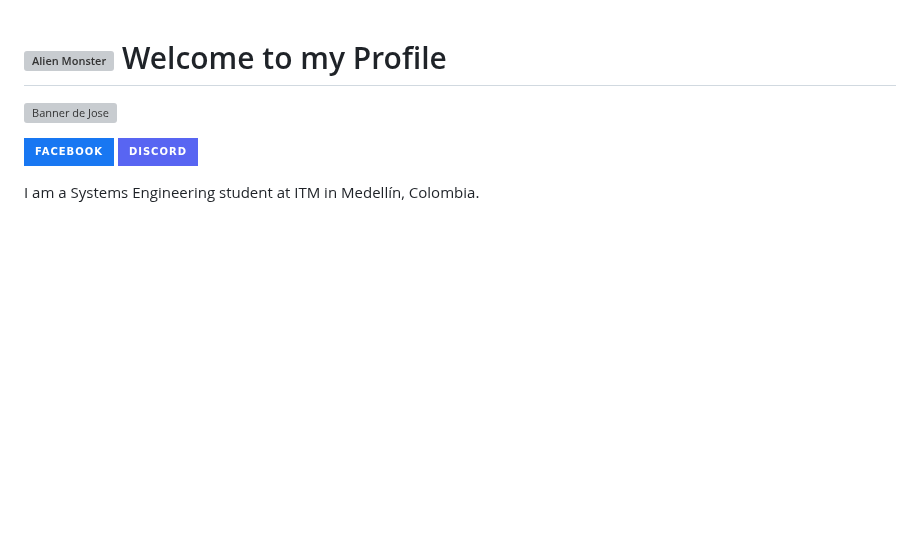
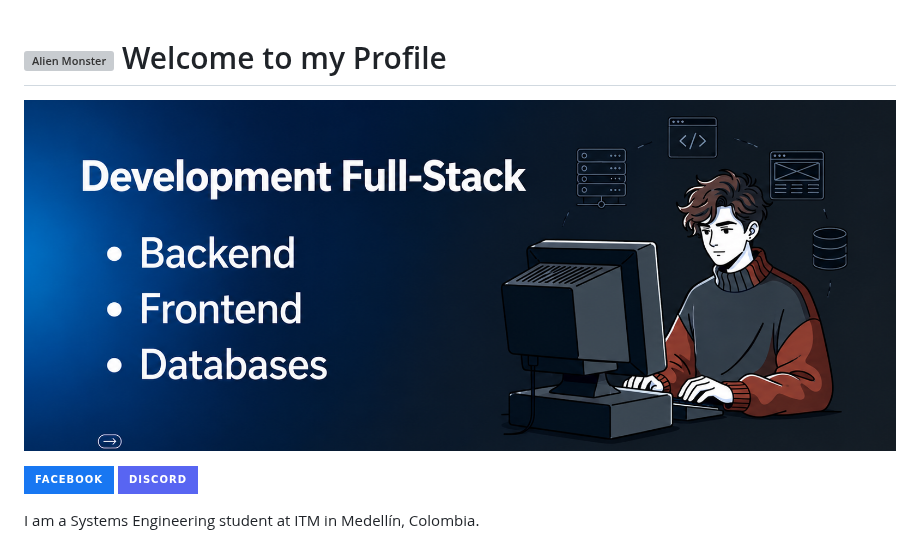
Before and after one commit to JosePulgarin/JosePulgarin, a Markdown page: README.md, the part around one of its changes. Drawn GitHub-style; pictures changed too: Banner_final.png (added); badges without logos; blank space fills up the shorter version; grey boxes are pictures that could not be loaded.

Commit message:
Act_2

```diff
--- a/README.md
+++ b/README.md
@@ -1,6 +1,6 @@
 # <img src="https://raw.githubusercontent.com/Tarikul-Islam-Anik/Animated-Fluent-Emojis/master/Emojis/Smilies/Alien%20Monster.png" alt="Alien Monster" width="150" height="150" /> Welcome to my Profile
 
-![Banner de Jose](Banner_nuevo.png)
+![Banner de Jose](Banner_final.png)
 
 [![Facebook](https://img.shields.io/badge/Facebook-%231877F2.svg?style=for-the-badge&logo=Facebook&logoColor=white)](https://www.facebook.com/share/18zjwjJfRX/)
 ![Discord](https://img.shields.io/badge/Discord-%235865F2.svg?style=for-the-badge&logo=discord&logoColor=white)
```
Also changed, not shown: other parts of README.md (+0 -2 lines).
